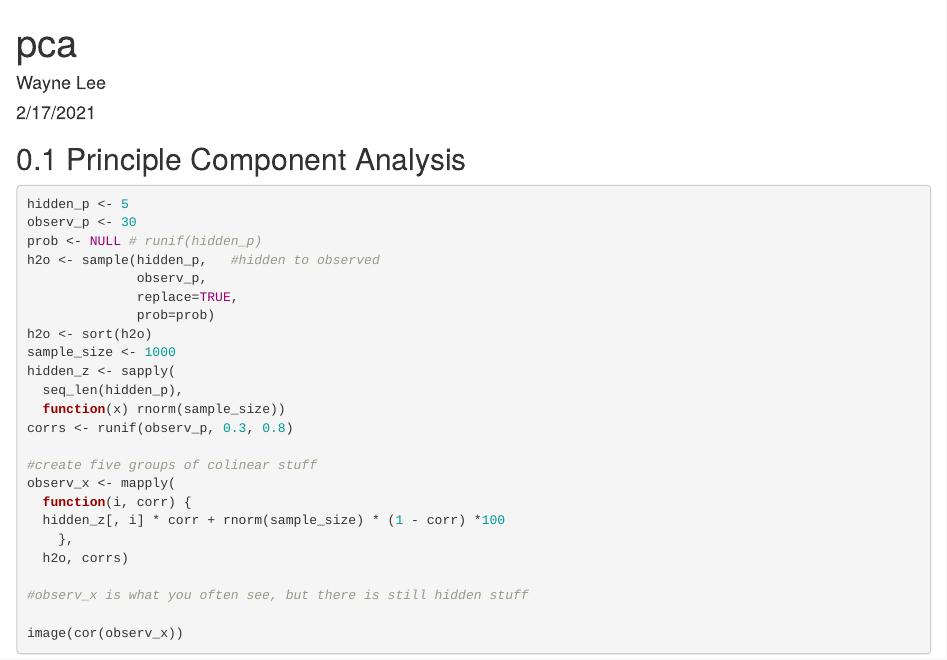
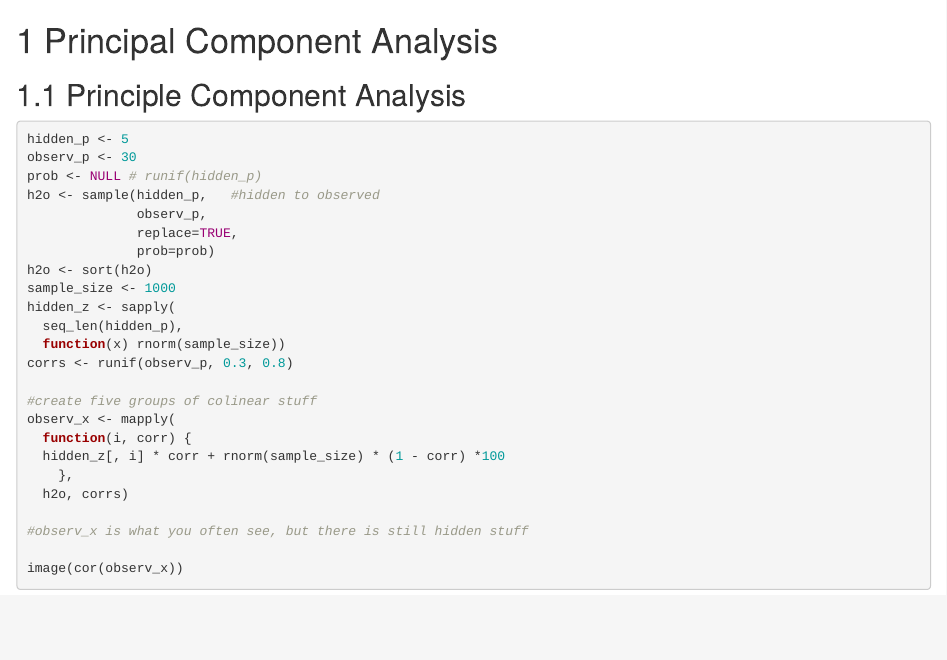
Before and after one commit to noahlove/data-mining, an R Markdown document (04-pca_sim.Rmd): the page in a window 1100 px wide, from its top. Rendered offline with R 4.5, knitr and Pandoc, with nearby package versions; drawn as R Markdown's standard HTML page in place of the format the file asks for; code that draws random numbers runs with fixed seeds of ours; some code elsewhere in the file could not run offline.

Commit message:
Added PCA to book and tidied up file headers

````diff
--- a/04-pca_sim.Rmd
+++ b/04-pca_sim.Rmd
@@ -1,9 +1,5 @@
----
-title: "pca"
-author: "Wayne Lee"
-date: "2/17/2021"
-output: html_document
----
+
+# Principal Component Analysis
 
 ```{r setup, include=FALSE}
 knitr::opts_chunk$set(echo = TRUE)
````
Also changed, not shown: index.Rmd (+1 -1 lines), docs/reference-keys.txt, docs/search_index.json, 14 other files.
